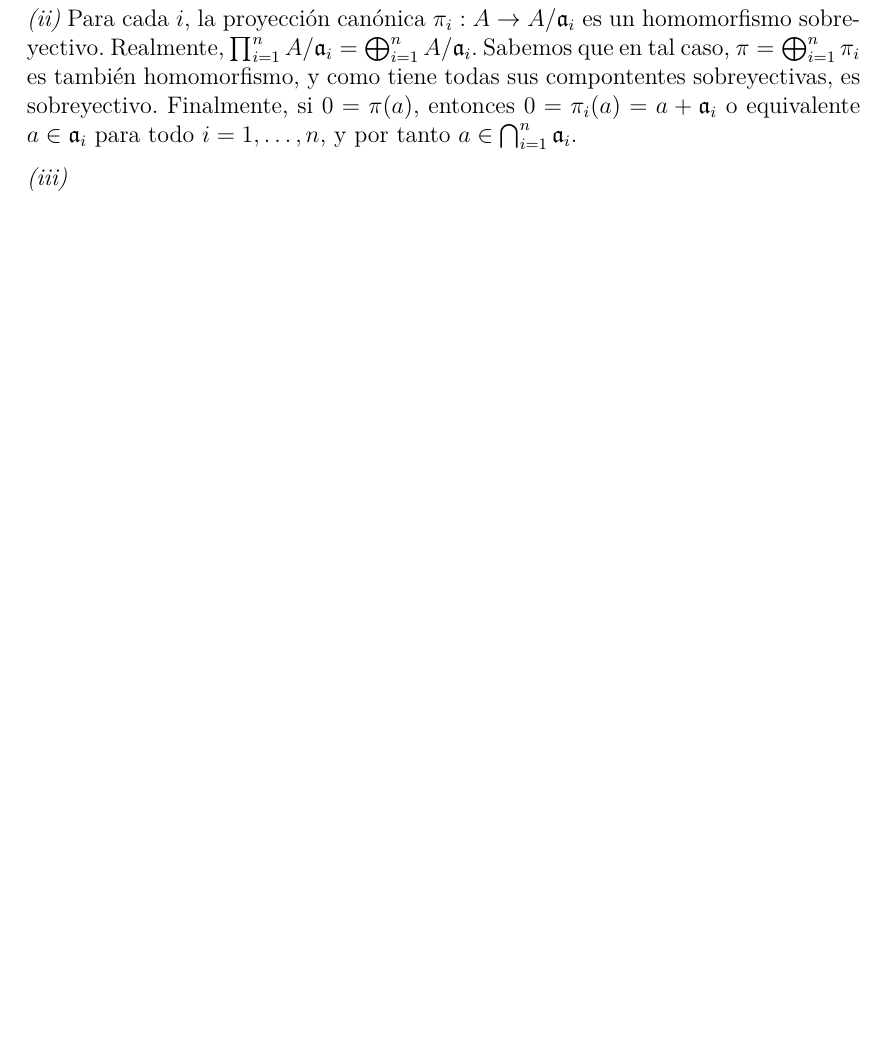
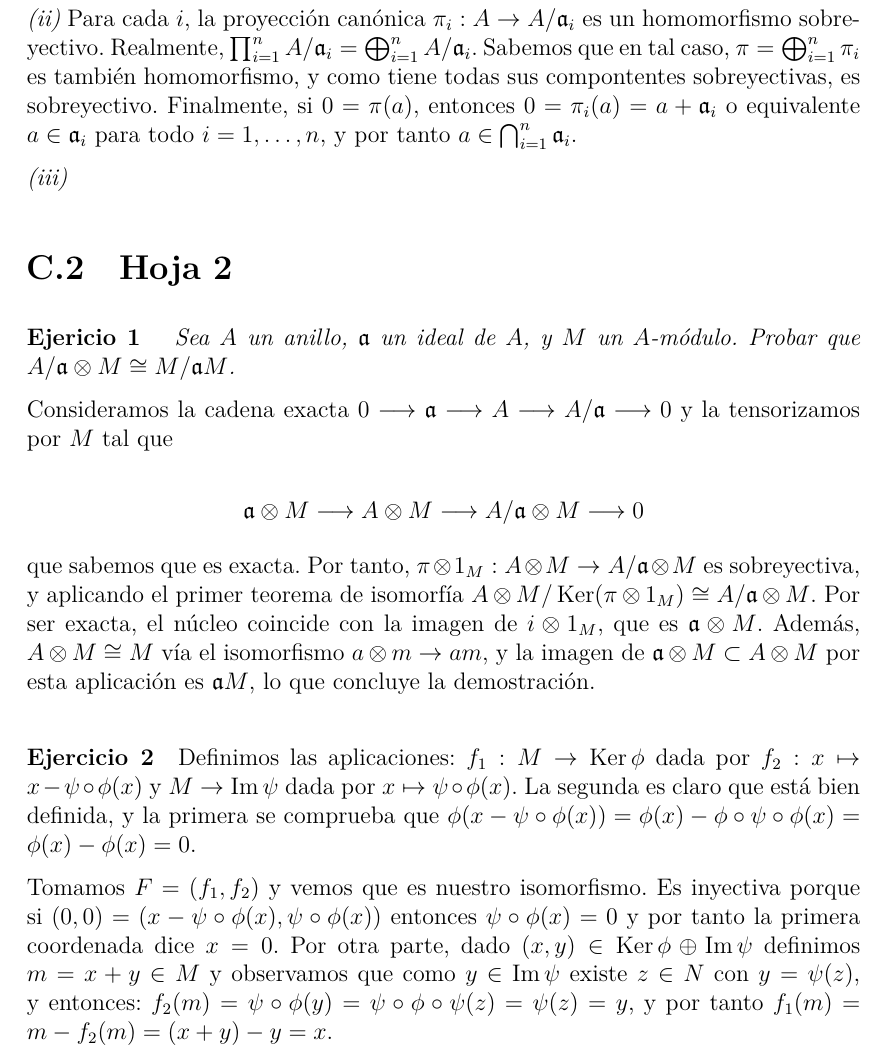
Before and after one commit to mserranomartin/apuntes-algebra-conmutativa, a LaTeX book (main.tex, which reads chapters/ejercicios.tex): part of page 69 of 69, cut so that both start at the same text, the shorter picture padded with empty space. Compiled offline with XeLaTeX.

Commit message:
ejercicios 1,2 hoja 2

```diff
--- a/chapters/ejercicios.tex
+++ b/chapters/ejercicios.tex
@@ -320,4 +320,19 @@ Por tanto, por hipótesis de inducción, $\mathfrak b_i =\mathfrak b_{ij} \cap
 
 \textit{(iii)}
 
+\section{Hoja 2}
+\paragraph{Ejericio 1} \textit{ Sea $A$ un anillo, $\mathfrak a$ un ideal de $A$, y $M$ un $A$-módulo. Probar que $A/\mathfrak a \otimes M \cong M/\mathfrak a M $.}
+
+Consideramos la cadena exacta $0\longrightarrow \mathfrak a \longrightarrow A \longrightarrow A/\mathfrak a \longrightarrow 0$ y la tensorizamos por $M$ tal que
+
+\[ \mathfrak a \otimes M \longrightarrow A\otimes M \longrightarrow A/\mathfrak a \otimes M \longrightarrow 0 \]
+
+que sabemos que es exacta. Por tanto, $\pi \otimes 1_M: A \otimes M \to A/\mathfrak a \otimes M $ es sobreyectiva, y aplicando el primer teorema de isomorfía $A \otimes M / \ker (\pi \otimes 1_M) \cong A/\mathfrak a \otimes M $. Por ser exacta, el núcleo coincide con la imagen de $i \otimes 1_M$, que es $\mathfrak a \otimes M$. Además, $A\otimes M \cong M$ vía el isomorfismo $a\otimes m \to am$, y la imagen de $\mathfrak a \otimes M \subset A\otimes M$ por esta aplicación es $\mathfrak a M$, lo que concluye la demostración.
+
+\paragraph{Ejercicio 2}
+
+Definimos las aplicaciones: $f_1:M\to \ker \phi$ dada por $f_2:x\mapsto x-\psi \circ \phi (x)$ y $M\to \im \psi$ dada por $x\mapsto \psi \circ \phi (x)$. La segunda es claro que está bien definida, y la primera se comprueba que $\phi(x-\psi\circ \phi(x)) = \phi(x)-\phi\circ \psi \circ \phi(x) = \phi(x)-\phi(x) = 0$.
+
+Tomamos $F=(f_1,f_2)$ y vemos que es nuestro isomorfismo. Es inyectiva porque si $(0,0) = (x-\psi \circ \phi (x), \psi \circ \phi (x))$ entonces $\psi \circ \phi (x) = 0$ y por tanto la primera coordenada dice $x=0$. Por otra parte, dado $(x,y)\in \ker \phi \oplus \im \psi$ definimos $m=x+y \in M$ y observamos que como $y\in \im \psi$ existe $z\in N$ con $y=\psi(z)$, y entonces: $f_2(m) =  \psi \circ \phi (y) = \psi \circ \phi \circ \psi(z) = \psi (z) = y $, y por tanto $f_1(m) = m - f_2(m) = (x+y)-y = x$.
+
 \end{document}
--- a/main.tex
+++ b/main.tex
@@ -43,7 +43,7 @@
 \newcommand{\I}{\mathfrak{I}}
 \newcommand{\grad}{\operatorname{grad}}
 \newcommand{\Hom}{\operatorname{Hom}}
-\renewcommand{\ker}{\operatorname{{Ker}}}
+\renewcommand{\ker}{\operatorname{Ker}}
 \newcommand{\im}{\operatorname{Im}}
 \newcommand{\gen}[1]{\langle #1 \rangle }
 \newcommand{\zeros}[1]{\mathcal{Z}(#1)}
```
Also changed, not shown: chapters/ejercicios.pdf.
